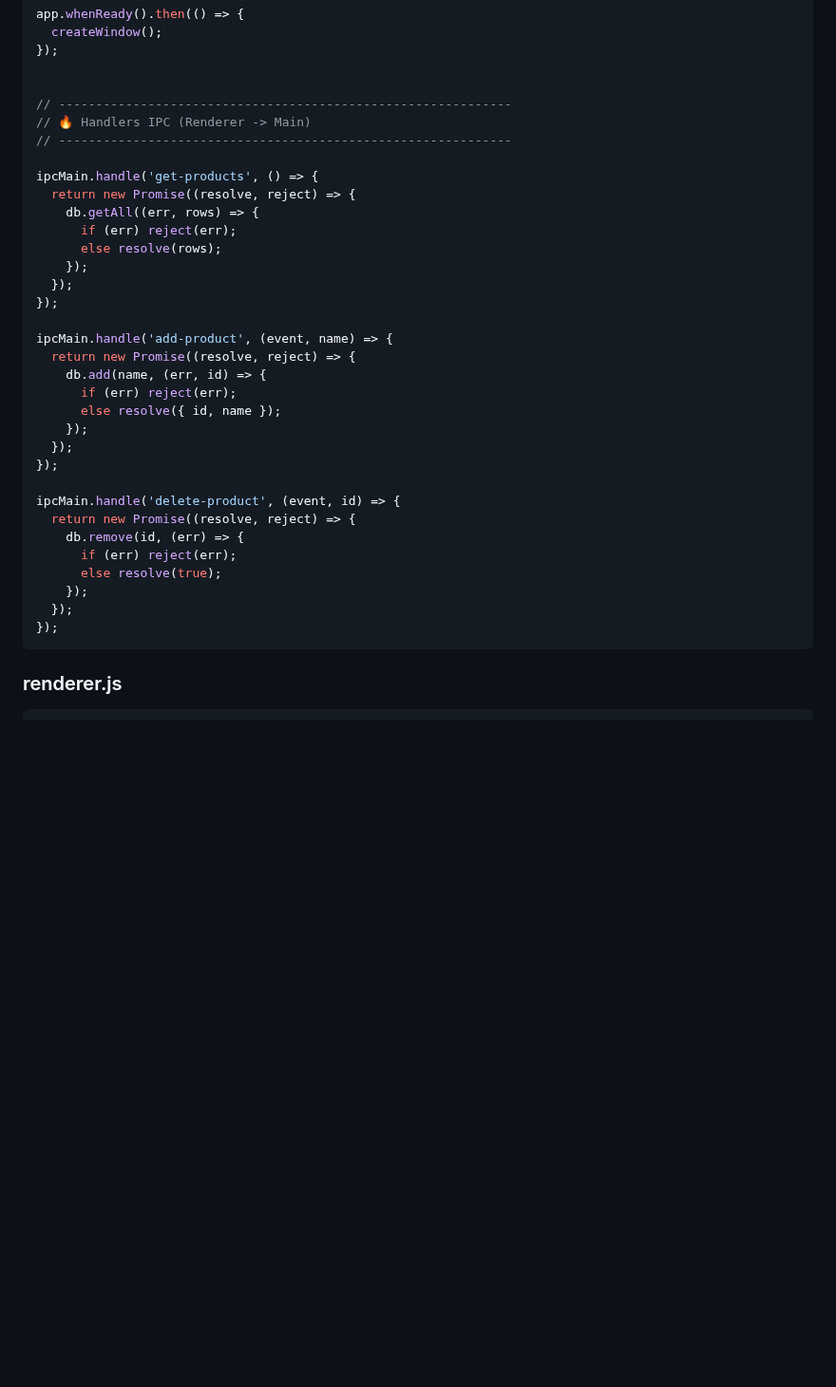
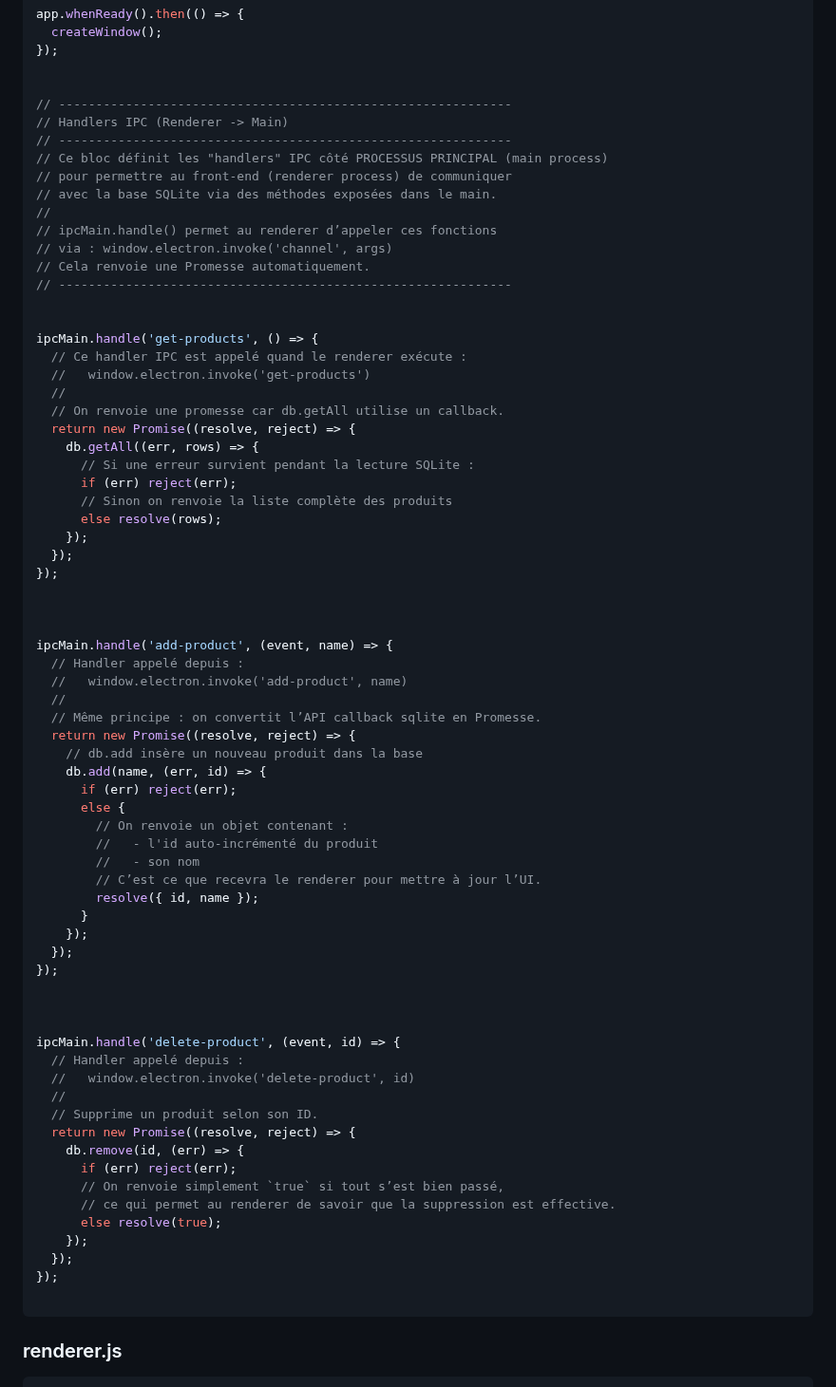
Before and after one commit to wololobzh/ElectronJS, a Markdown page: Slides/11-TestsEtDebugguing/11-TestsEtDebugguing.md, the part around one of its changes. Shown at 95% size. GitHub-like rendering; blank space fills up the shorter version.

````diff
--- a/Slides/11-TestsEtDebugguing/11-TestsEtDebugguing.md
+++ b/Slides/11-TestsEtDebugguing/11-TestsEtDebugguing.md
@@ -370,35 +370,72 @@ app.whenReady().then(() => {
 
 
 // -------------------------------------------------------------
-// 🔥 Handlers IPC (Renderer -> Main)
+// Handlers IPC (Renderer -> Main)
+// -------------------------------------------------------------
+// Ce bloc définit les "handlers" IPC côté PROCESSUS PRINCIPAL (main process)
+// pour permettre au front-end (renderer process) de communiquer
+// avec la base SQLite via des méthodes exposées dans le main.
+//
+// ipcMain.handle() permet au renderer d’appeler ces fonctions
+// via : window.electron.invoke('channel', args)
+// Cela renvoie une Promesse automatiquement.
 // -------------------------------------------------------------
 
+
 ipcMain.handle('get-products', () => {
+  // Ce handler IPC est appelé quand le renderer exécute :
+  //   window.electron.invoke('get-products')
+  //
+  // On renvoie une promesse car db.getAll utilise un callback.
   return new Promise((resolve, reject) => {
     db.getAll((err, rows) => {
+      // Si une erreur survient pendant la lecture SQLite :
       if (err) reject(err);
+      // Sinon on renvoie la liste complète des produits
       else resolve(rows);
     });
   });
 });
 
+
+
 ipcMain.handle('add-product', (event, name) => {
+  // Handler appelé depuis :
+  //   window.electron.invoke('add-product', name)
+  //
+  // Même principe : on convertit l’API callback sqlite en Promesse.
   return new Promise((resolve, reject) => {
+    // db.add insère un nouveau produit dans la base
     db.add(name, (err, id) => {
       if (err) reject(err);
-      else resolve({ id, name });
+      else {
+        // On renvoie un objet contenant :
+        //   - l'id auto-incrémenté du produit
+        //   - son nom
+        // C’est ce que recevra le renderer pour mettre à jour l’UI.
+        resolve({ id, name });
+      }
     });
   });
 });
 
+
+
 ipcMain.handle('delete-product', (event, id) => {
+  // Handler appelé depuis :
+  //   window.electron.invoke('delete-product', id)
+  //
+  // Supprime un produit selon son ID.
   return new Promise((resolve, reject) => {
     db.remove(id, (err) => {
       if (err) reject(err);
+      // On renvoie simplement `true` si tout s’est bien passé,
+      // ce qui permet au renderer de savoir que la suppression est effective.
       else resolve(true);
     });
   });
 });
+
 ```
 
 ### renderer.js
````
Also changed, not shown: other parts of Slides/11-TestsEtDebugguing/11-TestsEtDebugguing.md (+2 -2 lines).
